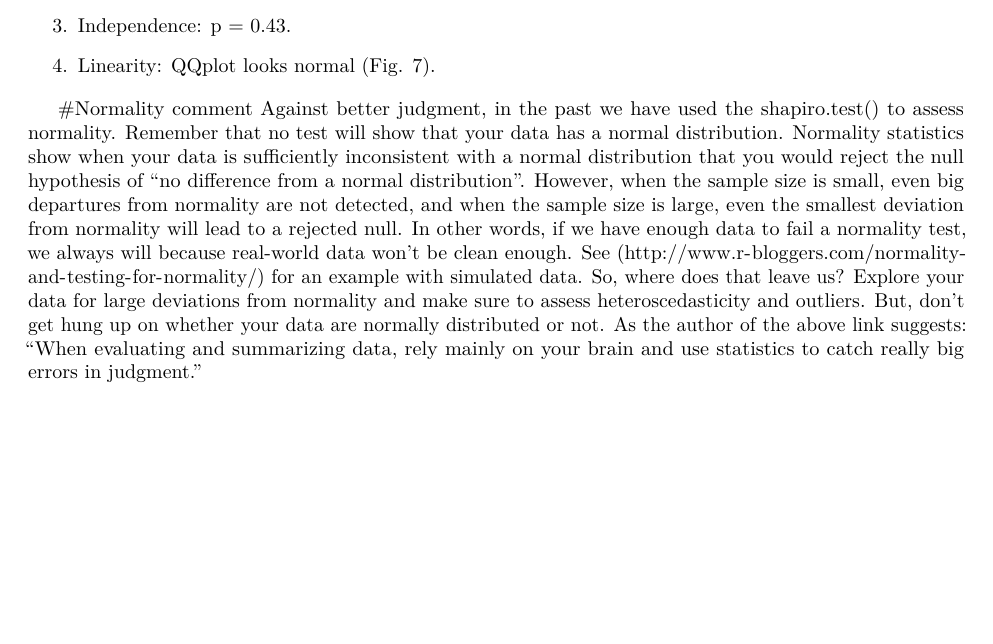
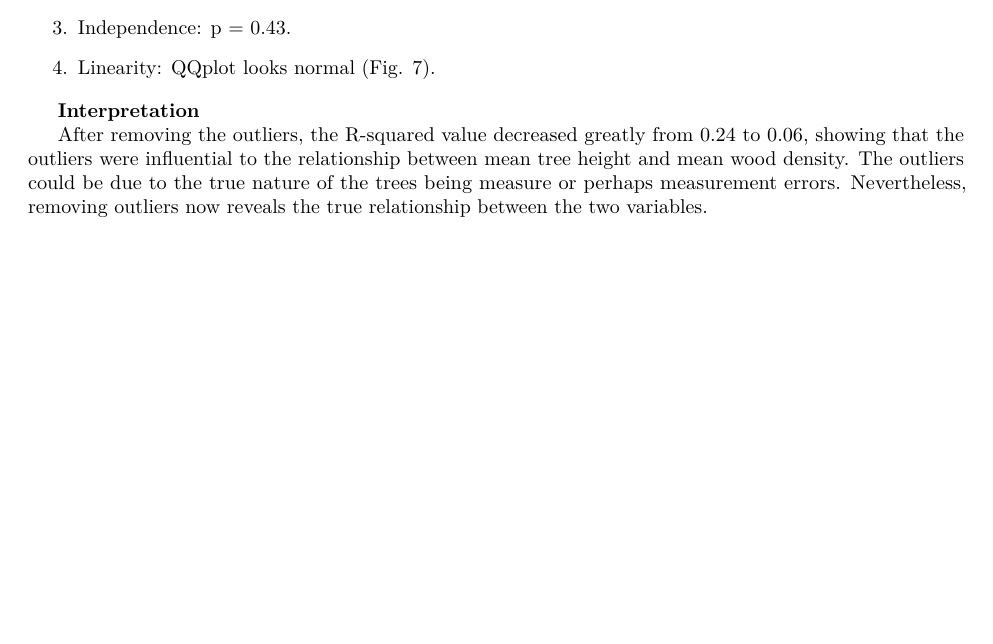
Before and after one commit to ntaquach/enec-562, an R Markdown document (Week 4 Lab - Linear Reg/NTAQ_Week 4 Lab Report.Rmd): part of page 2 of 6, cut so that both start at the same text. Rendered offline with R 4.5, knitr and Pandoc, then LaTeX, with nearby package versions; code that draws random numbers runs with fixed seeds of ours; some code elsewhere in the file could not run offline.

Commit message:
week 4 lab update

```diff
--- a/Week 4 Lab - Linear Reg/NTAQ_Week 4 Lab Report.Rmd
+++ b/Week 4 Lab - Linear Reg/NTAQ_Week 4 Lab Report.Rmd
@@ -164,9 +164,10 @@ I also checked the assumptions, which are now all met. P-values are listed below
 
 4. Linearity: QQplot looks normal (Fig. 7).
 
+**Interpretation**
 
-#Normality comment
-Against better judgment, in the past we have used the shapiro.test() to assess normality. Remember that no test will show that your data has a normal distribution. Normality statistics show when your data is sufficiently inconsistent with a normal distribution that you would reject the null hypothesis of “no difference from a normal distribution”. However, when the sample size is small, even big departures from normality are not detected, and when the sample size is large, even the smallest deviation from normality will lead to a rejected null. In other words, if we have enough data to fail a normality test, we always will because real-world data won’t be clean enough. See (http://www.r-bloggers.com/normality-and-testing-for-normality/) for an example with simulated data. So, where does that leave us? Explore your data for large deviations from normality and make sure to assess heteroscedasticity and outliers. But, don’t get hung up on whether your data are normally distributed or not. As the author of the above link suggests: “When evaluating and summarizing data, rely mainly on your brain and use statistics to catch really big errors in judgment.”
+After removing the outliers, the R-squared value decreased greatly from 0.24 to 0.06, showing that the outliers were influential to the relationship between mean tree height and mean wood density. The outliers could be due to the true nature of the trees being measure or perhaps measurement errors. Nevertheless, removing outliers now reveals the true relationship between the two variables.
+
 
 \pagebreak
 # Appendix
```
Also changed, not shown: Week 4 Lab - Linear Reg/Week_4_lab-2.Rmd (+3 -0 lines), Week 4 Lab - Linear Reg/NTAQ_Week-4-Lab-Report.pdf.
